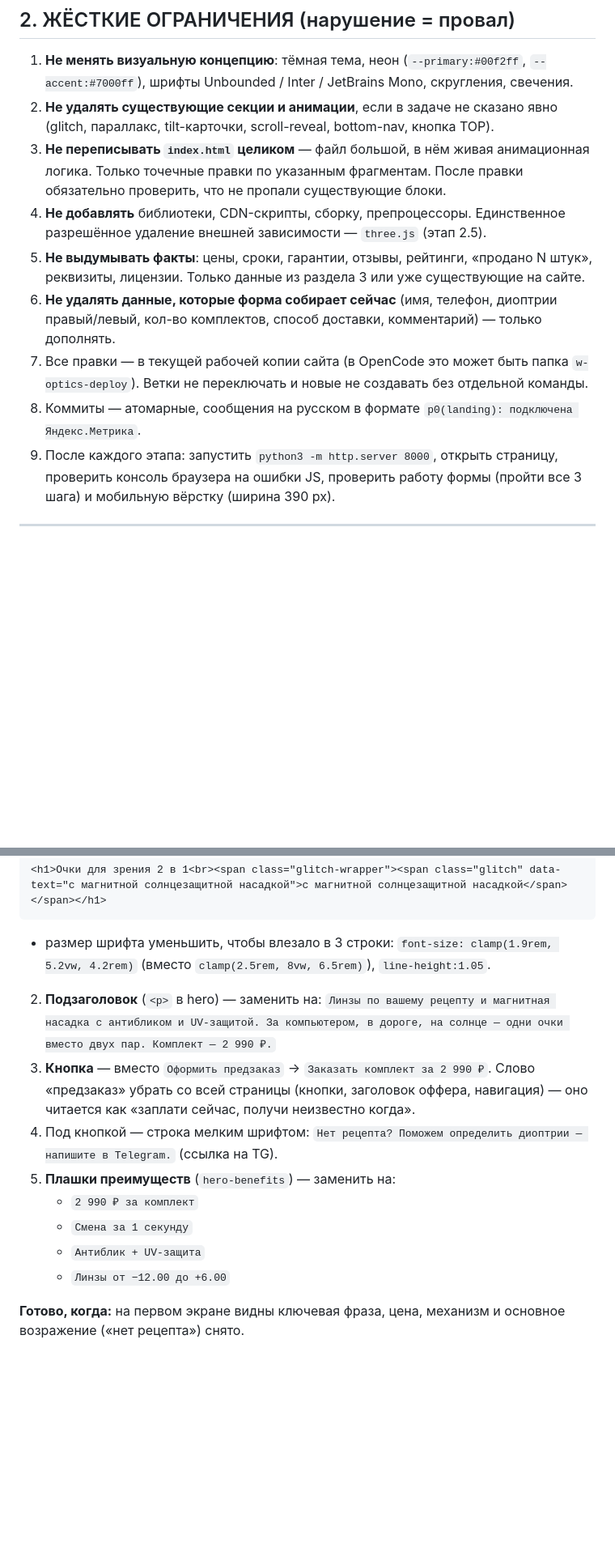
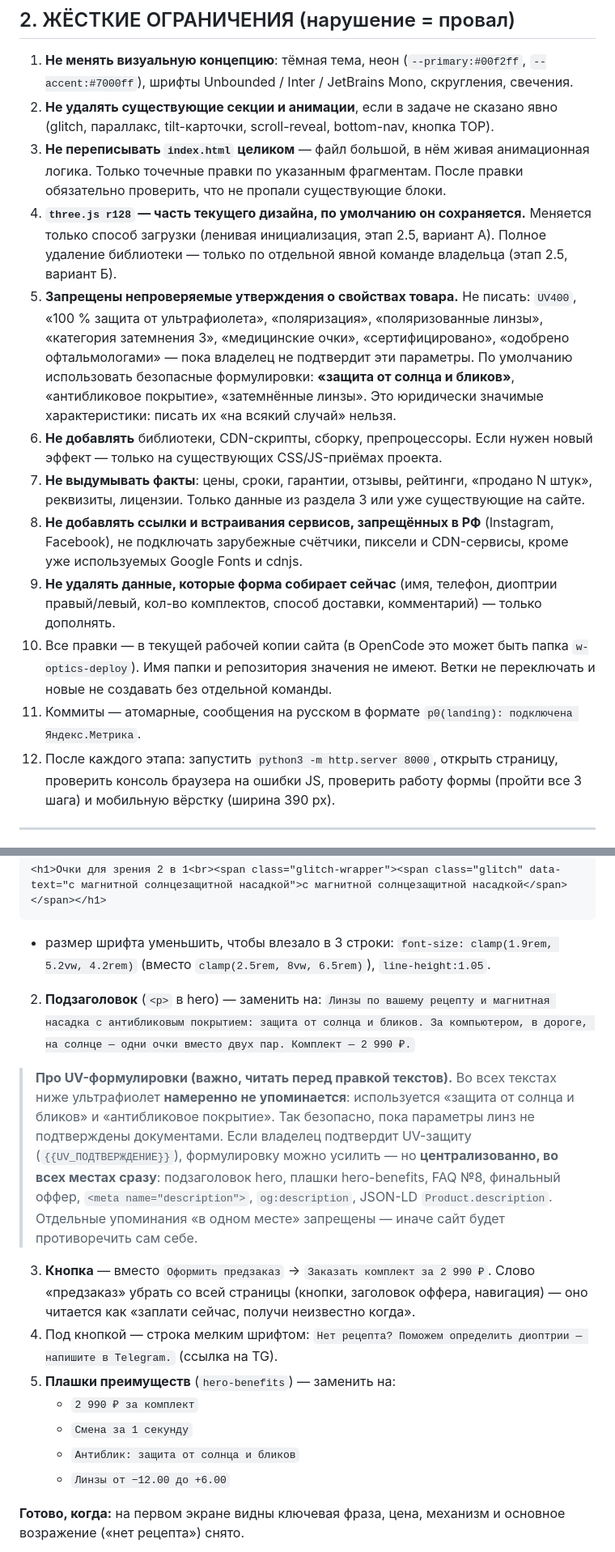
Before and after one commit to WaDIM0041/w-optics, a Markdown page: docs/opencode-tz.md, 2 parts joined by grey strips. Shown at 81% size. GitHub-like rendering; blank space fills up the shorter version.

````diff
--- a/docs/opencode-tz.md
+++ b/docs/opencode-tz.md
@@ -35,12 +35,15 @@
 1. **Не менять визуальную концепцию**: тёмная тема, неон (`--primary:#00f2ff`, `--accent:#7000ff`), шрифты Unbounded / Inter / JetBrains Mono, скругления, свечения.
 2. **Не удалять существующие секции и анимации**, если в задаче не сказано явно (glitch, параллакс, tilt-карточки, scroll-reveal, bottom-nav, кнопка TOP).
 3. **Не переписывать `index.html` целиком** — файл большой, в нём живая анимационная логика. Только точечные правки по указанным фрагментам. После правки обязательно проверить, что не пропали существующие блоки.
-4. **Не добавлять** библиотеки, CDN-скрипты, сборку, препроцессоры. Единственное разрешённое удаление внешней зависимости — `three.js` (этап 2.5).
-5. **Не выдумывать факты**: цены, сроки, гарантии, отзывы, рейтинги, «продано N штук», реквизиты, лицензии. Только данные из раздела 3 или уже существующие на сайте.
-6. **Не удалять данные, которые форма собирает сейчас** (имя, телефон, диоптрии правый/левый, кол-во комплектов, способ доставки, комментарий) — только дополнять.
-7. Все правки — в текущей рабочей копии сайта (в OpenCode это может быть папка `w-optics-deploy`). Ветки не переключать и новые не создавать без отдельной команды.
-8. Коммиты — атомарные, сообщения на русском в формате `p0(landing): подключена Яндекс.Метрика`.
-9. После каждого этапа: запустить `python3 -m http.server 8000`, открыть страницу, проверить консоль браузера на ошибки JS, проверить работу формы (пройти все 3 шага) и мобильную вёрстку (ширина 390 px).
+4. **`three.js r128` — часть текущего дизайна, по умолчанию он сохраняется.** Меняется только способ загрузки (ленивая инициализация, этап 2.5, вариант А). Полное удаление библиотеки — только по отдельной явной команде владельца (этап 2.5, вариант Б).
+5. **Запрещены непроверяемые утверждения о свойствах товара.** Не писать: `UV400`, «100 % защита от ультрафиолета», «поляризация», «поляризованные линзы», «категория затемнения 3», «медицинские очки», «сертифицировано», «одобрено офтальмологами» — пока владелец не подтвердит эти параметры. По умолчанию использовать безопасные формулировки: **«защита от солнца и бликов»**, «антибликовое покрытие», «затемнённые линзы». Это юридически значимые характеристики: писать их «на всякий случай» нельзя.
+6. **Не добавлять** библиотеки, CDN-скрипты, сборку, препроцессоры. Если нужен новый эффект — только на существующих CSS/JS-приёмах проекта.
+7. **Не выдумывать факты**: цены, сроки, гарантии, отзывы, рейтинги, «продано N штук», реквизиты, лицензии. Только данные из раздела 3 или уже существующие на сайте.
+8. **Не добавлять ссылки и встраивания сервисов, запрещённых в РФ** (Instagram, Facebook), не подключать зарубежные счётчики, пиксели и CDN-сервисы, кроме уже используемых Google Fonts и cdnjs.
+9. **Не удалять данные, которые форма собирает сейчас** (имя, телефон, диоптрии правый/левый, кол-во комплектов, способ доставки, комментарий) — только дополнять.
+10. Все правки — в текущей рабочей копии сайта (в OpenCode это может быть папка `w-optics-deploy`). Имя папки и репозитория значения не имеют. Ветки не переключать и новые не создавать без отдельной команды.
+11. Коммиты — атомарные, сообщения на русском в формате `p0(landing): подключена Яндекс.Метрика`.
+12. После каждого этапа: запустить `python3 -m http.server 8000`, открыть страницу, проверить консоль браузера на ошибки JS, проверить работу формы (пройти все 3 шага) и мобильную вёрстку (ширина 390 px).
 
 ---
 
@@ -206,14 +210,16 @@
 ```
    - размер шрифта уменьшить, чтобы влезало в 3 строки: `font-size: clamp(1.9rem, 5.2vw, 4.2rem)` (вместо `clamp(2.5rem, 8vw, 6.5rem)`), `line-height:1.05`.
 2. **Подзаголовок** (`<p>` в hero) — заменить на:
-`Линзы по вашему рецепту и магнитная насадка с антибликом и UV-защитой. За компьютером, в дороге, на солнце — одни очки вместо двух пар. Комплект — 2 990 ₽.`
+`Линзы по вашему рецепту и магнитная насадка с антибликовым покрытием: защита от солнца и бликов. За компьютером, в дороге, на солнце — одни очки вместо двух пар. Комплект — 2 990 ₽.`
+
+> **Про UV-формулировки (важно, читать перед правкой текстов).** Во всех текстах ниже ультрафиолет **намеренно не упоминается**: используется «защита от солнца и бликов» и «антибликовое покрытие». Так безопасно, пока параметры линз не подтверждены документами. Если владелец подтвердит UV-защиту (`{{UV_ПОДТВЕРЖДЕНИЕ}}`), формулировку можно усилить — но **централизованно, во всех местах сразу**: подзаголовок hero, плашки hero-benefits, FAQ №8, финальный оффер, `<meta name="description">`, `og:description`, JSON-LD `Product.description`. Отдельные упоминания «в одном месте» запрещены — иначе сайт будет противоречить сам себе.
 3. **Кнопка** — вместо `Оформить предзаказ` → `Заказать комплект за 2 990 ₽`.
    Слово «предзаказ» убрать со всей страницы (кнопки, заголовок оффера, навигация) — оно читается как «заплати сейчас, получи неизвестно когда».
 4. Под кнопкой — строка мелким шрифтом: `Нет рецепта? Поможем определить диоптрии — напишите в Telegram.` (ссылка на TG).
 5. **Плашки преимуществ** (`hero-benefits`) — заменить на:
    - `2 990 ₽ за комплект`
    - `Смена за 1 секунду`
-   - `Антиблик + UV-защита`
+   - `Антиблик: защита от солнца и бликов`
    - `Линзы от −12.00 до +6.00`
 
 **Готово, когда:** на первом экране видны ключевая фраза, цена, механизм и основное возражение («нет рецепта») снято.
````
Also changed, not shown: other parts of docs/opencode-tz.md (+30 -19 lines).
